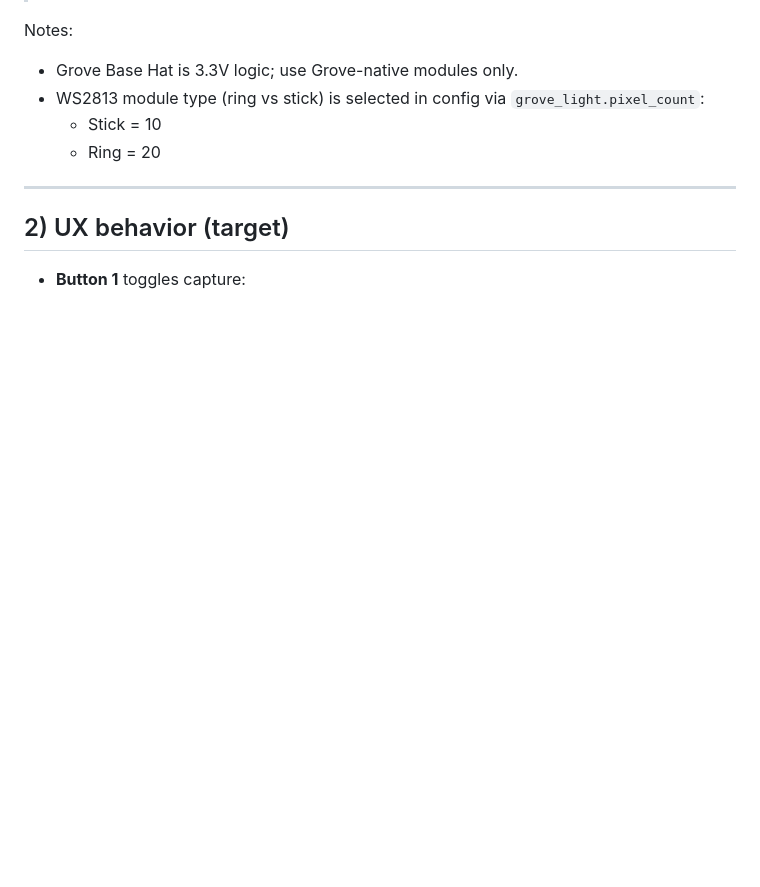
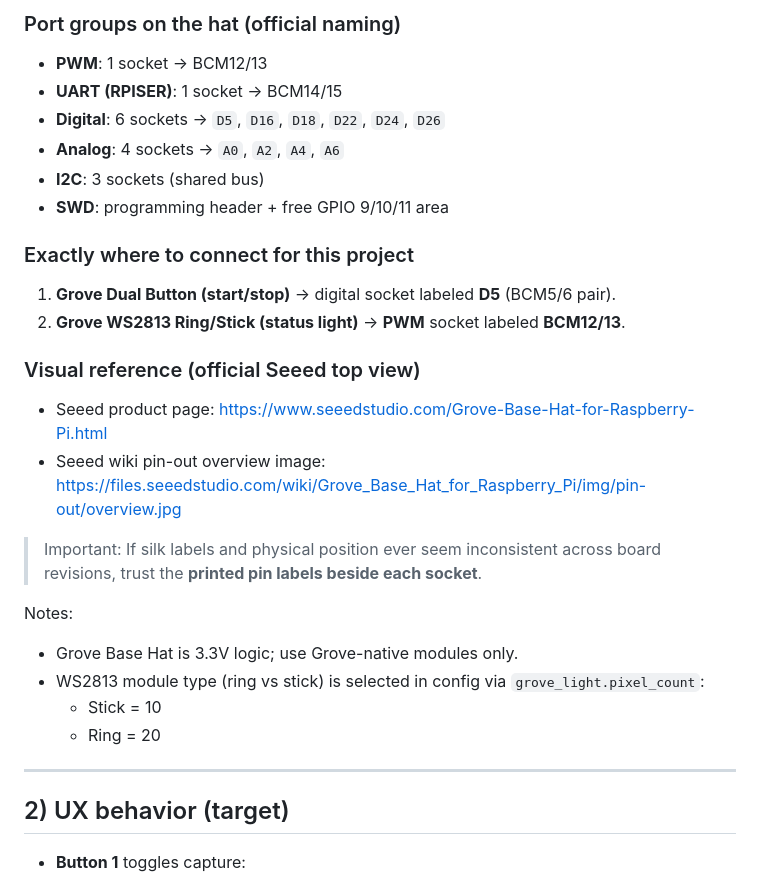
Before and after one commit to elbruno/Raspberry-Pi-TimeLapse-Studio, a Markdown page: 02-Touch-TimeLapse/GROVE_HARDWARE_PLAN.md, the part around one of its changes. GitHub-like rendering; blank space fills up the shorter version.

Commit message:
docs: enhance Grove hardware plan with detailed wiring diagrams and connection marks
Co-authored-by: Copilot <copilot@github.com>

```diff
--- a/02-Touch-TimeLapse/GROVE_HARDWARE_PLAN.md
+++ b/02-Touch-TimeLapse/GROVE_HARDWARE_PLAN.md
@@ -45,3 +95,23 @@ flowchart LR
+### Port groups on the hat (official naming)
+
+- **PWM**: 1 socket → BCM12/13
+- **UART (RPISER)**: 1 socket → BCM14/15
+- **Digital**: 6 sockets → `D5`, `D16`, `D18`, `D22`, `D24`, `D26`
+- **Analog**: 4 sockets → `A0`, `A2`, `A4`, `A6`
+- **I2C**: 3 sockets (shared bus)
+- **SWD**: programming header + free GPIO 9/10/11 area
+
+### Exactly where to connect for this project
+
+1. **Grove Dual Button (start/stop)** → digital socket labeled **D5** (BCM5/6 pair).
+2. **Grove WS2813 Ring/Stick (status light)** → **PWM** socket labeled **BCM12/13**.
+
+### Visual reference (official Seeed top view)
+
+- Seeed product page: https://www.seeedstudio.com/Grove-Base-Hat-for-Raspberry-Pi.html
+- Seeed wiki pin-out overview image: https://files.seeedstudio.com/wiki/Grove_Base_Hat_for_Raspberry_Pi/img/pin-out/overview.jpg
+
+> Important: If silk labels and physical position ever seem inconsistent across board revisions, trust the **printed pin labels beside each socket**.
 
 Notes:
 
```
Also changed, not shown: other parts of 02-Touch-TimeLapse/GROVE_HARDWARE_PLAN.md (+50 -0 lines).
